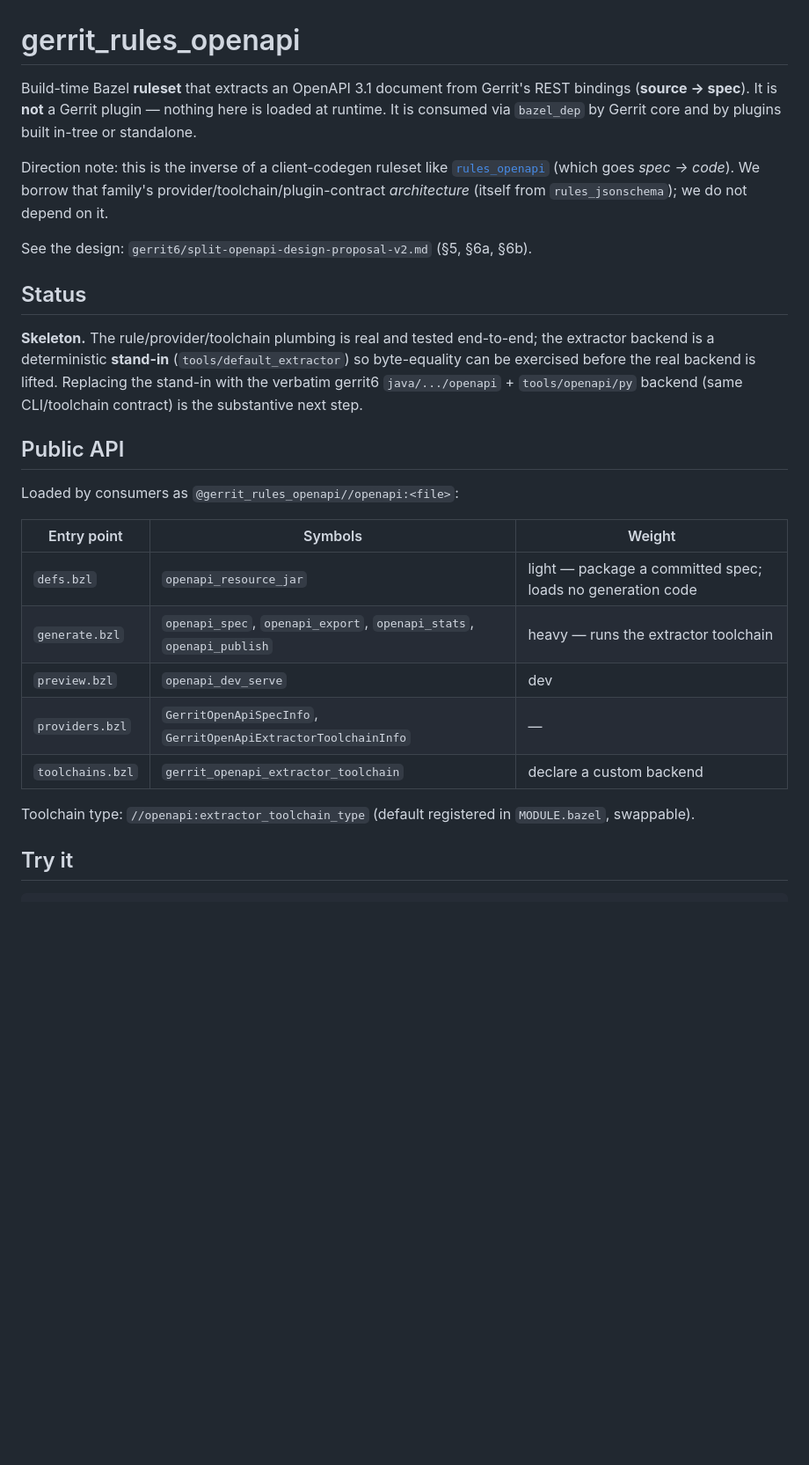
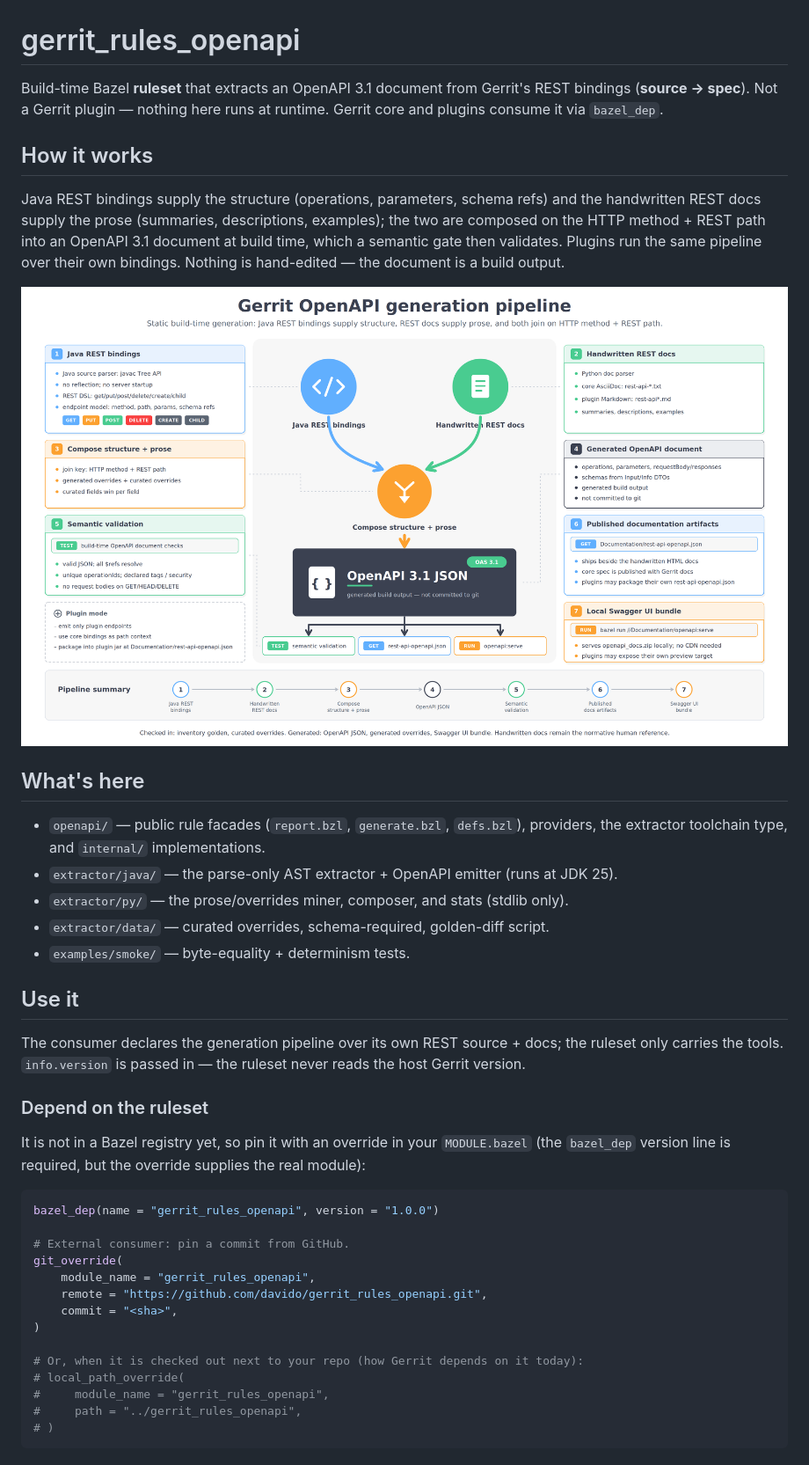
Before and after one commit to davido/gerrit_rules_openapi, a Markdown page: README.md, the part around one of its changes. Shown at 88% size. Drawn GitHub-style; pictures changed too: resources/gerrit-openapi-pipeline.png (added); blank space fills up the shorter version.

````diff
--- a/README.md
+++ b/README.md
@@ -1,39 +1,53 @@
 # gerrit_rules_openapi
 
 Build-time Bazel **ruleset** that extracts an OpenAPI 3.1 document from Gerrit's
-REST bindings (**source → spec**). It is **not** a Gerrit plugin — nothing here
-is loaded at runtime. It is consumed via `bazel_dep` by Gerrit core and by
-plugins built in-tree or standalone.
+REST bindings (**source → spec**). Not a Gerrit plugin — nothing here runs at
+runtime. Gerrit core and plugins consume it via `bazel_dep`.
 
-Direction note: this is the inverse of a client-codegen ruleset like
-[`rules_openapi`](https://github.com/tomato-bazel/rules_openapi) (which goes
-*spec → code*). We borrow that family's provider/toolchain/plugin-contract
-*architecture* (itself from `rules_jsonschema`); we do not depend on it.
+## How it works
 
-See the design: `gerrit6/split-openapi-design-proposal-v2.md` (§5, §6a, §6b).
+Java REST bindings supply the structure (operations, parameters, schema refs) and the
+handwritten REST docs supply the prose (summaries, descriptions, examples); the two are
+composed on the HTTP method + REST path into an OpenAPI 3.1 document at build time, which
+a semantic gate then validates. Plugins run the same pipeline over their own bindings.
+Nothing is hand-edited — the document is a build output.
 
-## Status
+![Gerrit OpenAPI generation pipeline](resources/gerrit-openapi-pipeline.png)
 
-**Skeleton.** The rule/provider/toolchain plumbing is real and tested
-end-to-end; the extractor backend is a deterministic **stand-in**
-(`tools/default_extractor`) so byte-equality can be exercised before the real
-backend is lifted. Replacing the stand-in with the verbatim gerrit6
-`java/.../openapi` + `tools/openapi/py` backend (same CLI/toolchain contract) is
-the substantive next step.
+## What's here
 
-## Public API
+- `openapi/` — public rule facades (`report.bzl`, `generate.bzl`, `defs.bzl`),
+  providers, the extractor toolchain type, and `internal/` implementations.
+- `extractor/java/` — the parse-only AST extractor + OpenAPI emitter (runs at JDK 25).
+- `extractor/py/` — the prose/overrides miner, composer, and stats (stdlib only).
+- `extractor/data/` — curated overrides, schema-required, golden-diff script.
+- `examples/smoke/` — byte-equality + determinism tests.
 
-Loaded by consumers as `@gerrit_rules_openapi//openapi:<file>`:
+## Use it
 
-| Entry point | Symbols | Weight |
-|---|---|---|
-| `defs.bzl` | `openapi_resource_jar` | light — package a committed spec; loads no generation code |
-| `generate.bzl` | `openapi_spec`, `openapi_export`, `openapi_stats`, `openapi_publish` | heavy — runs the extractor toolchain |
-| `preview.bzl` | `openapi_dev_serve` | dev |
-| `providers.bzl` | `GerritOpenApiSpecInfo`, `GerritOpenApiExtractorToolchainInfo` | — |
-| `toolchains.bzl` | `gerrit_openapi_extractor_toolchain` | declare a custom backend |
+The consumer declares the generation pipeline over its own REST source + docs; the
+ruleset only carries the tools. `info.version` is passed in — the ruleset never reads
+the host Gerrit version.
 
-Toolchain type: `//openapi:extractor_toolchain_type` (default registered in
-`MODULE.bazel`, swappable).
+### Depend on the ruleset
 
-## Try it
+It is not in a Bazel registry yet, so pin it with an override in your `MODULE.bazel`
+(the `bazel_dep` version line is required, but the override supplies the real module):
+
+```python
+bazel_dep(name = "gerrit_rules_openapi", version = "1.0.0")
+
+# External consumer: pin a commit from GitHub.
+git_override(
+    module_name = "gerrit_rules_openapi",
+    remote = "https://github.com/davido/gerrit_rules_openapi.git",
+    commit = "<sha>",
+)
+
+# Or, when it is checked out next to your repo (how Gerrit depends on it today):
+# local_path_override(
+#     module_name = "gerrit_rules_openapi",
+#     path = "../gerrit_rules_openapi",
+# )
+```
+
````
Also changed, not shown: other parts of README.md (+72 -12 lines).
